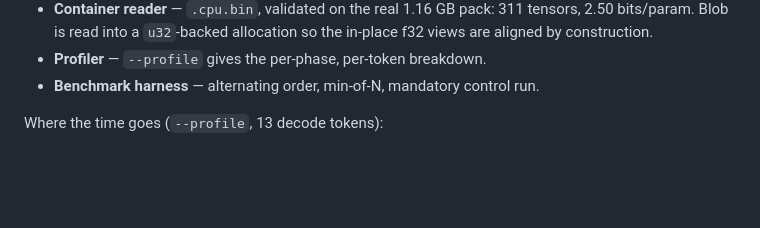
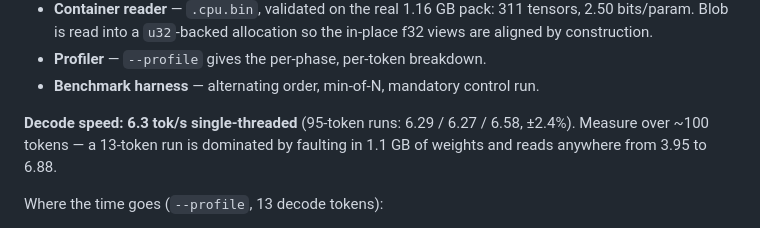
Before and after one commit to eze-paz/TabInfer, a Markdown page: native/README.md, the part around the change. GitHub-like rendering; blank space fills up the shorter version.

```diff
--- a/native/README.md
+++ b/native/README.md
@@ -69,6 +69,10 @@ Working and tested:
   in-place f32 views are aligned by construction.
 - **Profiler** — `--profile` gives the per-phase, per-token breakdown.
 - **Benchmark harness** — alternating order, min-of-N, mandatory control run.
+
+**Decode speed: 6.3 tok/s single-threaded** (95-token runs: 6.29 / 6.27 / 6.58,
+±2.4%). Measure over ~100 tokens — a 13-token run is dominated by faulting in 1.1 GB
+of weights and reads anywhere from 3.95 to 6.88.
 
 Where the time goes (`--profile`, 13 decode tokens):
 
```
Also changed, not shown: native/docs/ROADMAP.md (+34 -19 lines).
